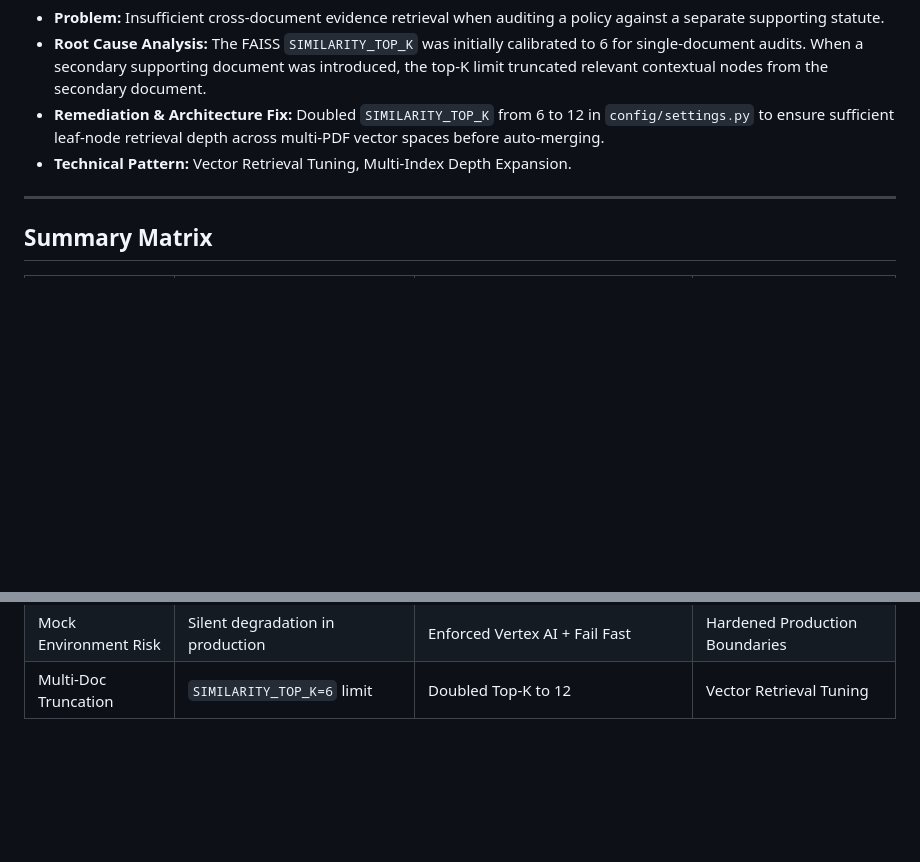
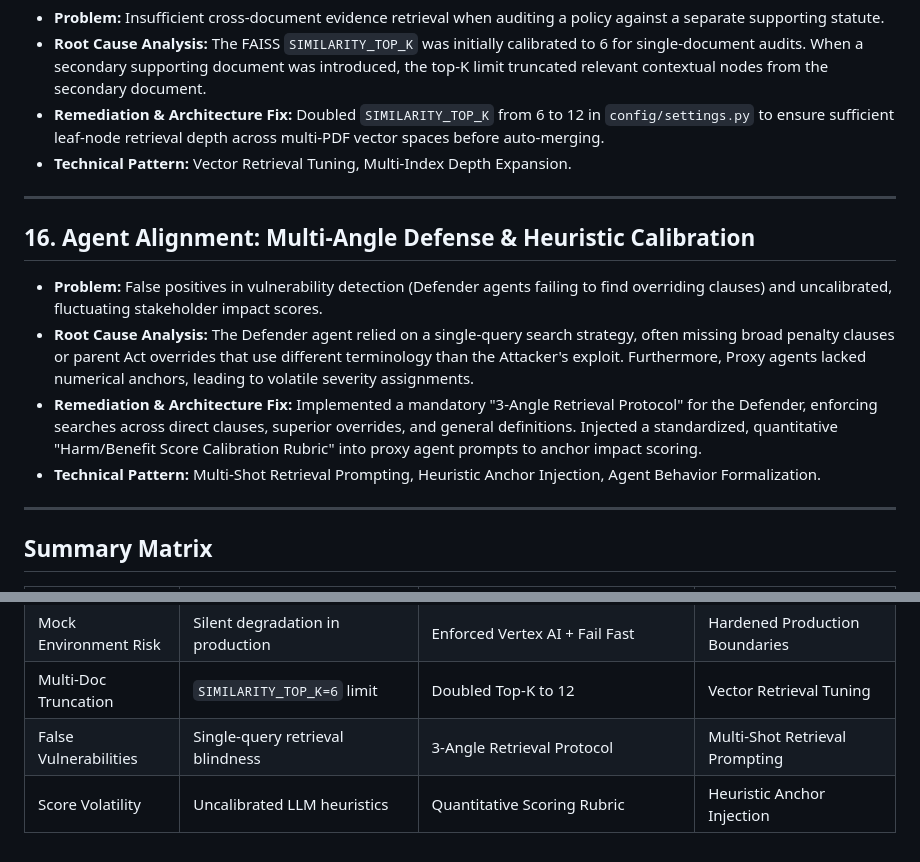
Before and after one commit to AmaanAwan/policy-red-team, a Markdown page: docs/dev_problems_log.md, 2 parts joined by grey strips. GitHub-like rendering; blank space fills up the shorter version.

Commit message:
docs: Document Phase 3 agent alignment and heuristic calibration

```diff
--- a/docs/dev_problems_log.md
+++ b/docs/dev_problems_log.md
@@ -152,6 +152,15 @@ This document presents a deep-tech architectural retrospective of the engineerin
 
 ---
 
+## 16. Agent Alignment: Multi-Angle Defense & Heuristic Calibration
+
+* **Problem:** False positives in vulnerability detection (Defender agents failing to find overriding clauses) and uncalibrated, fluctuating stakeholder impact scores.
+* **Root Cause Analysis:** The Defender agent relied on a single-query search strategy, often missing broad penalty clauses or parent Act overrides that use different terminology than the Attacker's exploit. Furthermore, Proxy agents lacked numerical anchors, leading to volatile severity assignments.
+* **Remediation & Architecture Fix:** Implemented a mandatory "3-Angle Retrieval Protocol" for the Defender, enforcing searches across direct clauses, superior overrides, and general definitions. Injected a standardized, quantitative "Harm/Benefit Score Calibration Rubric" into proxy agent prompts to anchor impact scoring.
+* **Technical Pattern:** Multi-Shot Retrieval Prompting, Heuristic Anchor Injection, Agent Behavior Formalization.
+
+---
+
 ## Summary Matrix
 
 | Failure Mode | Deep-Tech Root Cause | Remediation Primitive | CS/AI Engineering Domain |
@@ -171,3 +180,5 @@ This document presents a deep-tech architectural retrospective of the engineerin
 | Markdown JSON Fences | LLM code block wrappers in JSON output | Markdown fence stripper in `_extract_report()` | Payload Sanitization / Deserialization |
 | Mock Environment Risk | Silent degradation in production | Enforced Vertex AI + Fail Fast | Hardened Production Boundaries |
 | Multi-Doc Truncation | `SIMILARITY_TOP_K=6` limit | Doubled Top-K to 12 | Vector Retrieval Tuning |
+| False Vulnerabilities | Single-query retrieval blindness | 3-Angle Retrieval Protocol | Multi-Shot Retrieval Prompting |
+| Score Volatility | Uncalibrated LLM heuristics | Quantitative Scoring Rubric | Heuristic Anchor Injection |
```
